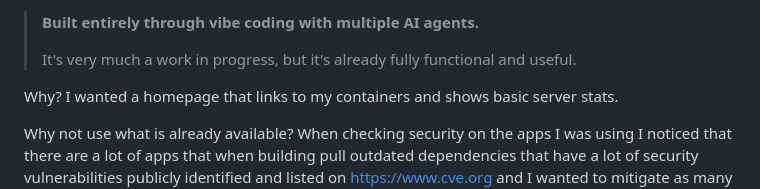
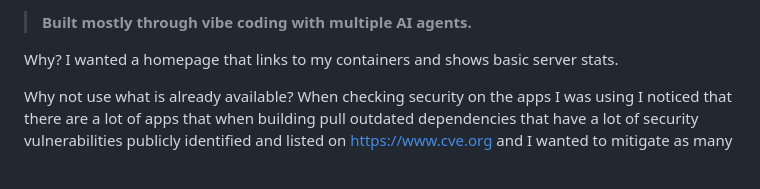
Before and after one commit to nikon1977/pinnule, a Markdown page: README.md, the part around one of its changes. Drawn GitHub-style; blank space fills up the shorter version.

```diff
--- a/README.md
+++ b/README.md
@@ -46,9 +48,7 @@ It automatically discovers running containers, displays system statistics, and p
 </table>
 
 
-> **Built entirely through vibe coding with multiple AI agents.**
->
-> It's very much a work in progress, but it's already fully functional and useful.
+> **Built mostly through vibe coding with multiple AI agents.**
 
 Why? I wanted a homepage that links to my containers and shows basic server stats.
 
```
Also changed, not shown: other parts of README.md (+26 -24 lines).
